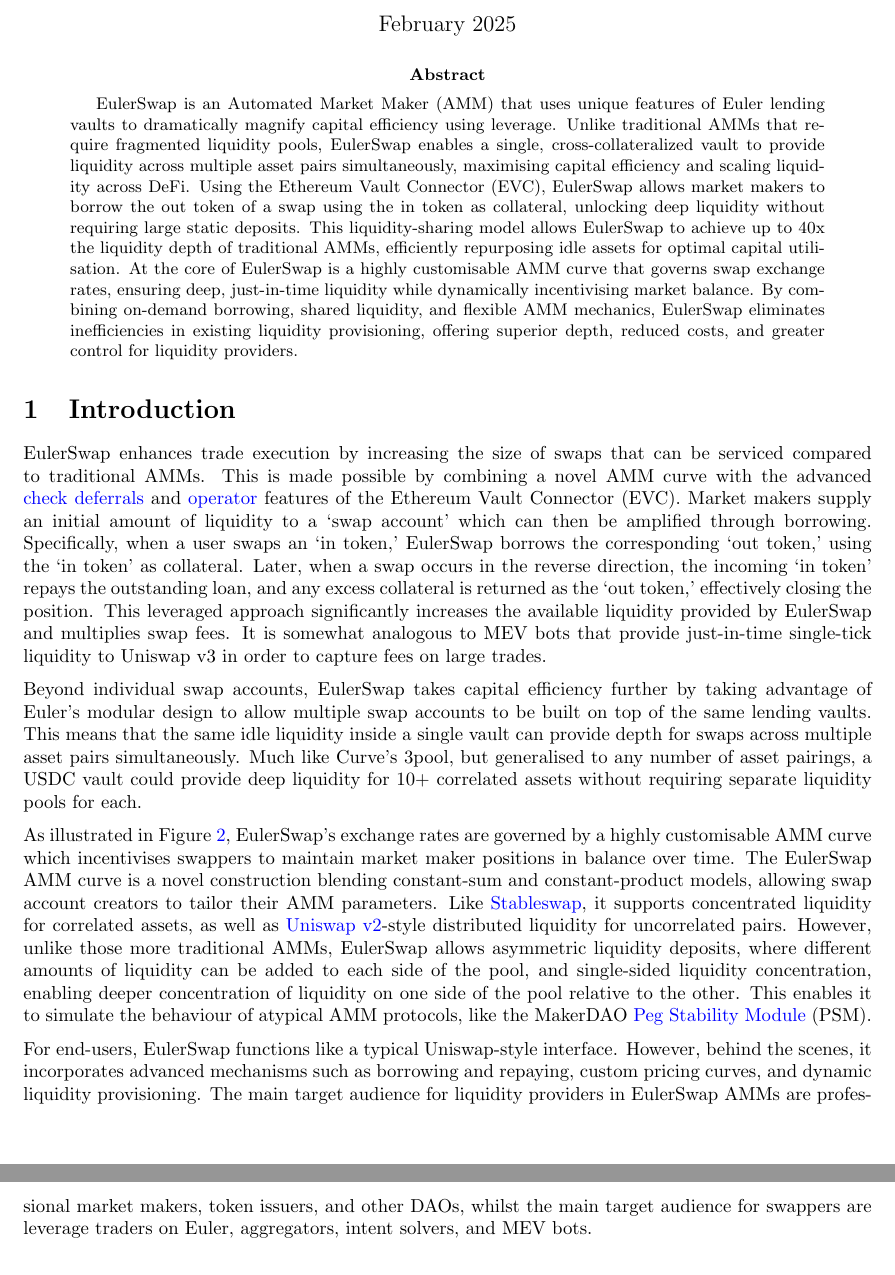
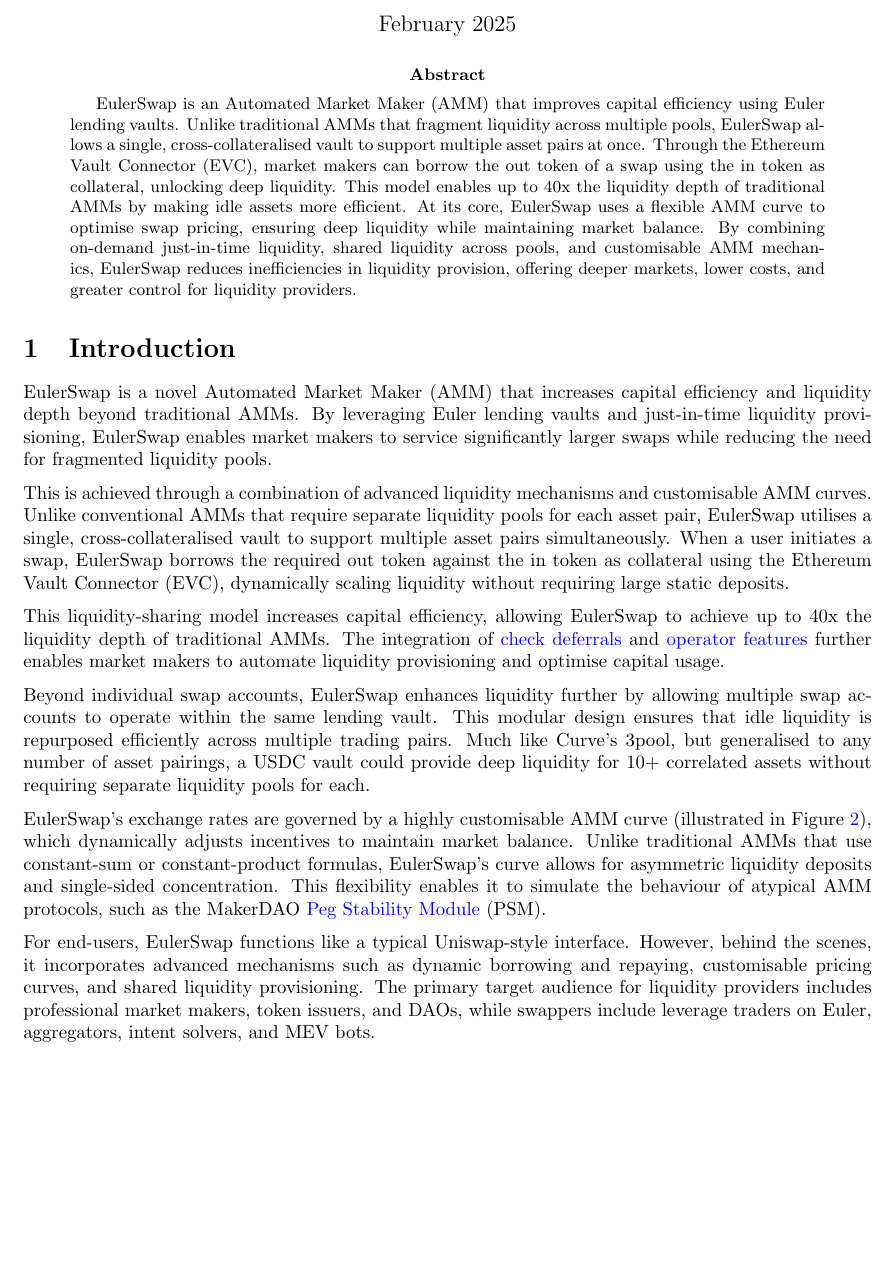
Before and after one commit to marcellomaugeri/euler-swap, a LaTeX paper (docs/white-paper/main.tex): two parts of pages 1 and 2 of 8 before the commit and part of page 1 of 8 after it, the two joined at a grey line, cut so that both start at the same text, the shorter picture padded with empty space. Compiled offline with pdfLaTeX.

Commit message:
improve abstract flow

```diff
--- a/docs/white-paper/main.tex
+++ b/docs/white-paper/main.tex
@@ -40,18 +40,22 @@
 \maketitle
 
 \begin{abstract}
-    EulerSwap is an Automated Market Maker (AMM) that uses unique features of Euler lending vaults to dramatically magnify capital efficiency using leverage. Unlike traditional AMMs that require fragmented liquidity pools, EulerSwap enables a single, cross-collateralized vault to provide liquidity across multiple asset pairs simultaneously, maximising capital efficiency and scaling liquidity across DeFi. Using the Ethereum Vault Connector (EVC), EulerSwap allows market makers to borrow the out token of a swap using the in token as collateral, unlocking deep liquidity without requiring large static deposits. This liquidity-sharing model allows EulerSwap to achieve up to 40x the liquidity depth of traditional AMMs, efficiently repurposing idle assets for optimal capital utilisation. At the core of EulerSwap is a highly customisable AMM curve that governs swap exchange rates, ensuring deep, just-in-time liquidity while dynamically incentivising market balance. By combining on-demand borrowing, shared liquidity, and flexible AMM mechanics, EulerSwap eliminates inefficiencies in existing liquidity provisioning, offering superior depth, reduced costs, and greater control for liquidity providers.
+EulerSwap is an Automated Market Maker (AMM) that improves capital efficiency using Euler lending vaults. Unlike traditional AMMs that fragment liquidity across multiple pools, EulerSwap allows a single, cross-collateralised vault to support multiple asset pairs at once. Through the Ethereum Vault Connector (EVC), market makers can borrow the out token of a swap using the in token as collateral, unlocking deep liquidity. This model enables up to 40x the liquidity depth of traditional AMMs by making idle assets more efficient. At its core, EulerSwap uses a flexible AMM curve to optimise swap pricing, ensuring deep liquidity while maintaining market balance. By combining on-demand just-in-time liquidity, shared liquidity across pools, and customisable AMM mechanics, EulerSwap reduces inefficiencies in liquidity provision, offering deeper markets, lower costs, and greater control for liquidity providers.
 \end{abstract}
 
 \section{Introduction}
 
-EulerSwap enhances trade execution by increasing the size of swaps that can be serviced compared to traditional AMMs. This is made possible by combining a novel AMM curve with the advanced \href{https://docs.euler.finance/developers/evc/keyConcepts?_highlight=operator#batch-operations}{check deferrals} and \href{https://docs.euler.finance/developers/evc/keyConcepts?_highlight=operator#operators}{operator} features of the Ethereum Vault Connector (EVC). Market makers supply an initial amount of liquidity to a `swap account' which can then be amplified through borrowing. Specifically, when a user swaps an `in token,' EulerSwap borrows the corresponding `out token,' using the `in token' as collateral. Later, when a swap occurs in the reverse direction, the incoming `in token' repays the outstanding loan, and any excess collateral is returned as the `out token,' effectively closing the position. This leveraged approach significantly increases the available liquidity provided by EulerSwap and multiplies swap fees. It is somewhat analogous to MEV bots that provide just-in-time single-tick liquidity to Uniswap v3 in order to capture fees on large trades.
+EulerSwap is a novel Automated Market Maker (AMM) that increases capital efficiency and liquidity depth beyond traditional AMMs. By leveraging Euler lending vaults and just-in-time liquidity provisioning, EulerSwap enables market makers to service significantly larger swaps while reducing the need for fragmented liquidity pools.
 
-Beyond individual swap accounts, EulerSwap takes capital efficiency further by taking advantage of Euler's modular design to allow multiple swap accounts to be built on top of the same lending vaults. This means that the same idle liquidity inside a single vault can provide depth for swaps across multiple asset pairs simultaneously. Much like Curve’s 3pool, but generalised to any number of asset pairings, a USDC vault could provide deep liquidity for 10+ correlated assets without requiring separate liquidity pools for each.
+This is achieved through a combination of advanced liquidity mechanisms and customisable AMM curves. Unlike conventional AMMs that require separate liquidity pools for each asset pair, EulerSwap utilises a single, cross-collateralised vault to support multiple asset pairs simultaneously. When a user initiates a swap, EulerSwap borrows the required out token against the in token as collateral using the Ethereum Vault Connector (EVC), dynamically scaling liquidity without requiring large static deposits.
 
-As illustrated in Figure \ref{fig:fig1}, EulerSwap’s exchange rates are governed by a highly customisable AMM curve which incentivises swappers to maintain market maker positions in balance over time. The EulerSwap AMM curve is a novel construction blending constant-sum and constant-product models, allowing swap account creators to tailor their AMM parameters. Like \href{https://berkeley-defi.github.io/assets/material/StableSwap.pdf}{Stableswap}, it supports concentrated liquidity for correlated assets, as well as \href{https://app.uniswap.org/whitepaper.pdf}{Uniswap v2}-style distributed liquidity for uncorrelated pairs. However, unlike those more traditional AMMs, EulerSwap allows asymmetric liquidity deposits, where different amounts of liquidity can be added to each side of the pool, and single-sided liquidity concentration, enabling deeper concentration of liquidity on one side of the pool relative to the other. This enables it to simulate the behaviour of atypical AMM protocols, like the MakerDAO \href{https://mips.makerdao.com/mips/details/MIP29}{Peg Stability Module} (PSM).
+This liquidity-sharing model increases capital efficiency, allowing EulerSwap to achieve up to 40x the liquidity depth of traditional AMMs. The integration of \href{https://docs.euler.finance/developers/evc/keyConcepts?_highlight=operator#batch-operations}{check deferrals} and \href{https://docs.euler.finance/developers/evc/keyConcepts?_highlight=operator#operators}{operator features} further enables market makers to automate liquidity provisioning and optimise capital usage.
 
-For end-users, EulerSwap functions like a typical Uniswap-style interface. However, behind the scenes, it incorporates advanced mechanisms such as borrowing and repaying, custom pricing curves, and dynamic liquidity provisioning. The main target audience for liquidity providers in EulerSwap AMMs are professional market makers, token issuers, and other DAOs, whilst the main target audience for swappers are leverage traders on Euler, aggregators, intent solvers, and MEV bots.
+Beyond individual swap accounts, EulerSwap enhances liquidity further by allowing multiple swap accounts to operate within the same lending vault. This modular design ensures that idle liquidity is repurposed efficiently across multiple trading pairs. Much like Curve’s 3pool, but generalised to any number of asset pairings, a USDC vault could provide deep liquidity for 10+ correlated assets without requiring separate liquidity pools for each.
+
+EulerSwap’s exchange rates are governed by a highly customisable AMM curve (illustrated in Figure \ref{fig:fig1}), which dynamically adjusts incentives to maintain market balance. Unlike traditional AMMs that use constant-sum or constant-product formulas, EulerSwap’s curve allows for asymmetric liquidity deposits and single-sided concentration. This flexibility enables it to simulate the behaviour of atypical AMM protocols, such as the MakerDAO \href{https://mips.makerdao.com/mips/details/MIP29}{Peg Stability Module} (PSM).
+
+For end-users, EulerSwap functions like a typical Uniswap-style interface. However, behind the scenes, it incorporates advanced mechanisms such as dynamic borrowing and repaying, customisable pricing curves, and shared liquidity provisioning. The primary target audience for liquidity providers includes professional market makers, token issuers, and DAOs, while swappers include leverage traders on Euler, aggregators, intent solvers, and MEV bots.
 
 \section{Example}
 
```
Also changed, not shown: docs/white-paper/EulerSwap_White_Paper.pdf, 2 other files.
